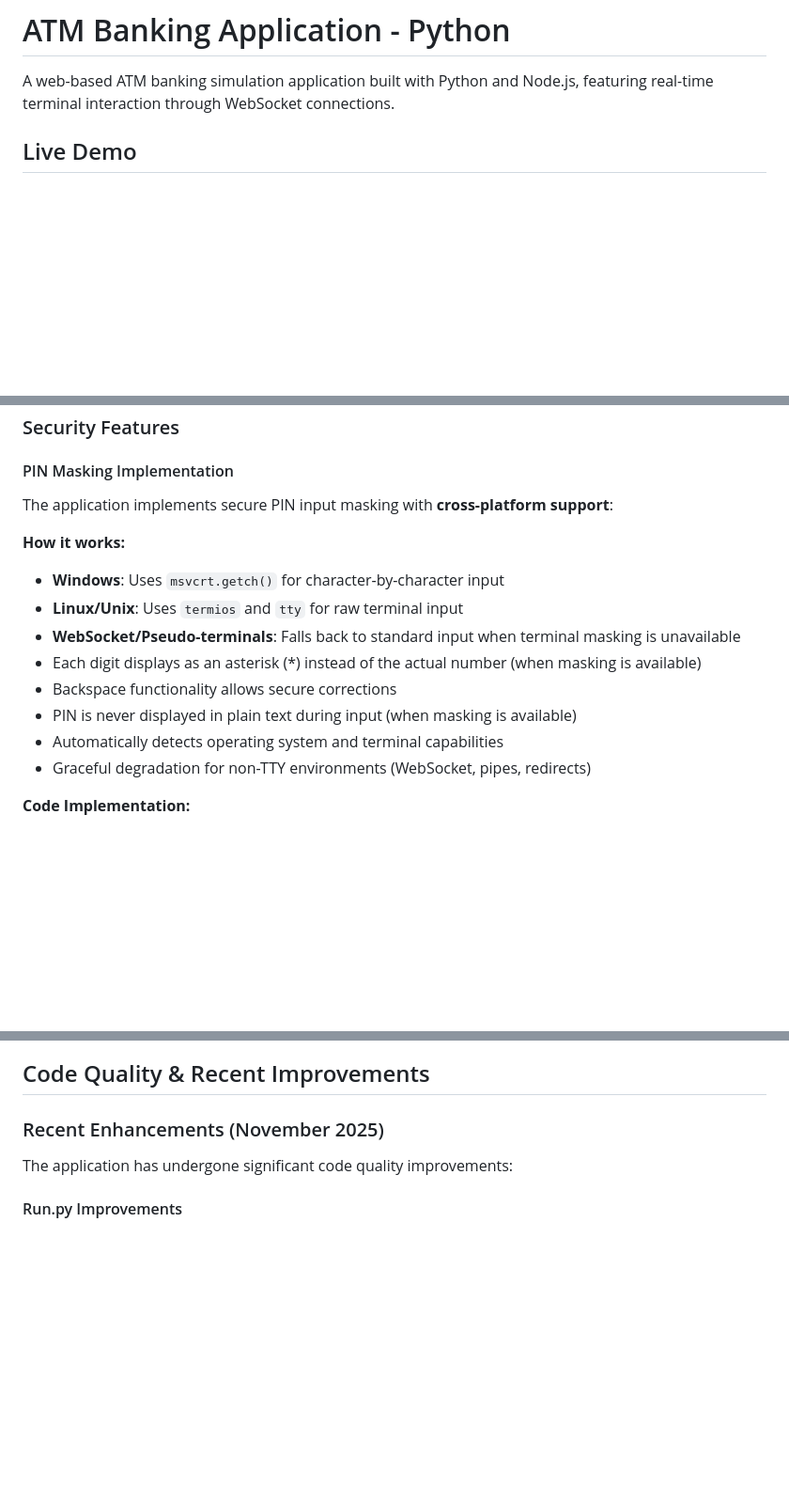
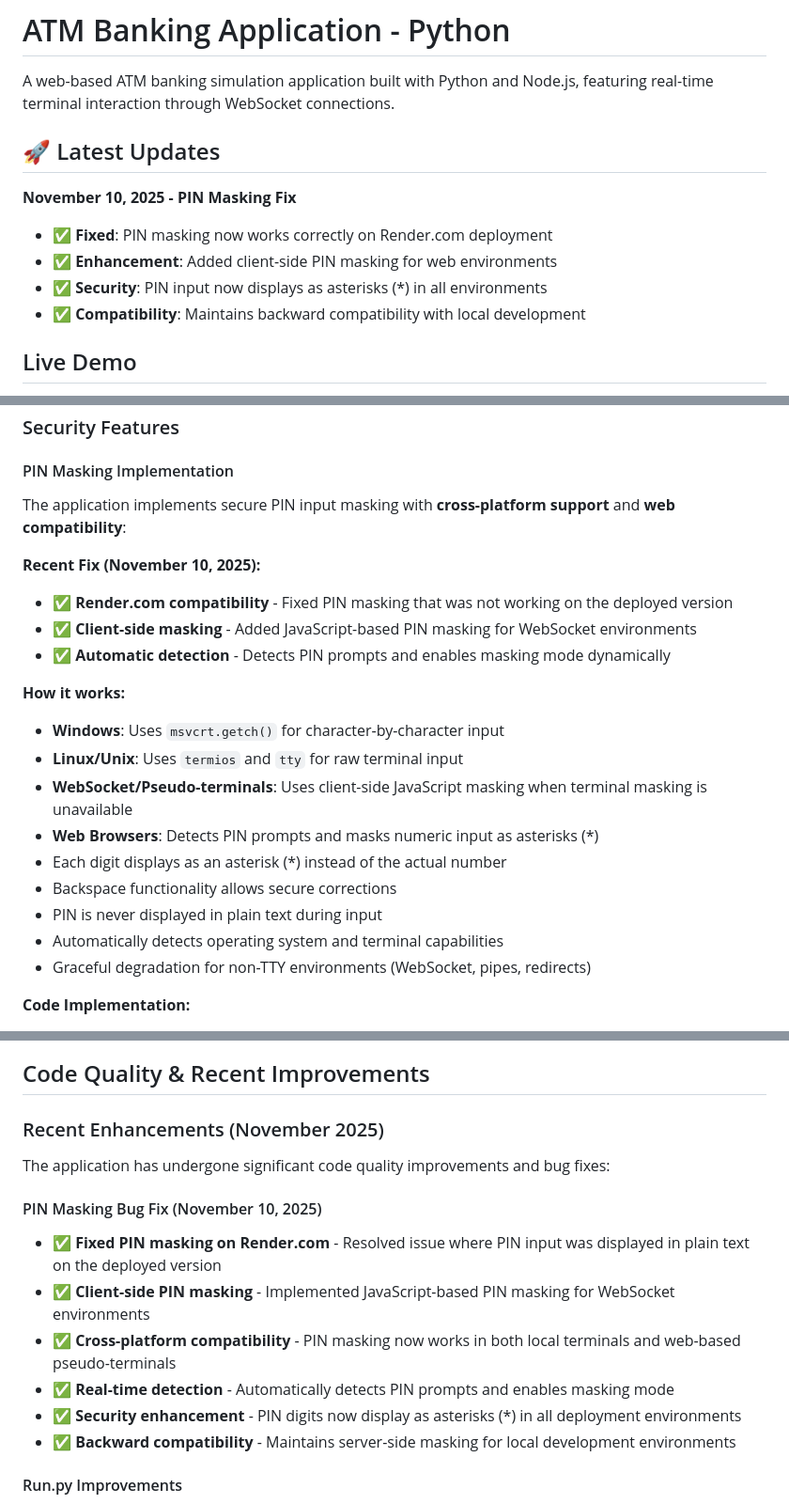
Before and after one commit to FrancescoSciab/ATM_Banking_Application, a Markdown page: README.md, 3 parts joined by grey strips. Shown: that part at 94% size. Drawn GitHub-style; blank space fills up the shorter version.

Commit message:
Update README.md - Document PIN masking bug fix
- Add latest updates section highlighting PIN masking fix
- Update security section with new client-side masking details
- Move PIN masking from known issues to recently fixed issues
- Update testing table to reflect working PIN masking
- Add November 10, 2025 changelog entry for improved visibility

```diff
--- a/README.md
+++ b/README.md
@@ -1,6 +1,14 @@
 # ATM Banking Application - Python
 
 A web-based ATM banking simulation application built with Python and Node.js, featuring real-time terminal interaction through WebSocket connections.
+
+## 🚀 Latest Updates
+
+**November 10, 2025 - PIN Masking Fix**
+- ✅ **Fixed**: PIN masking now works correctly on Render.com deployment
+- ✅ **Enhancement**: Added client-side PIN masking for web environments
+- ✅ **Security**: PIN input now displays as asterisks (*) in all environments
+- ✅ **Compatibility**: Maintains backward compatibility with local development
 
 ## Live Demo
 
@@ -1241,15 +1256,21 @@ If you encounter issues:
 
 #### PIN Masking Implementation
 
-The application implements secure PIN input masking with **cross-platform support**:
+The application implements secure PIN input masking with **cross-platform support** and **web compatibility**:
+
+**Recent Fix (November 10, 2025):**
+- ✅ **Render.com compatibility** - Fixed PIN masking that was not working on the deployed version
+- ✅ **Client-side masking** - Added JavaScript-based PIN masking for WebSocket environments
+- ✅ **Automatic detection** - Detects PIN prompts and enables masking mode dynamically
 
 **How it works:**
 - **Windows**: Uses `msvcrt.getch()` for character-by-character input
 - **Linux/Unix**: Uses `termios` and `tty` for raw terminal input
-- **WebSocket/Pseudo-terminals**: Falls back to standard input when terminal masking is unavailable
-- Each digit displays as an asterisk (*) instead of the actual number (when masking is available)
+- **WebSocket/Pseudo-terminals**: Uses client-side JavaScript masking when terminal masking is unavailable
+- **Web Browsers**: Detects PIN prompts and masks numeric input as asterisks (*)
+- Each digit displays as an asterisk (*) instead of the actual number
 - Backspace functionality allows secure corrections
-- PIN is never displayed in plain text during input (when masking is available)
+- PIN is never displayed in plain text during input
 - Automatically detects operating system and terminal capabilities
 - Graceful degradation for non-TTY environments (WebSocket, pipes, redirects)
 
@@ -1378,7 +1399,15 @@ def get_pin(prompt="PIN: ", max_length=6):
 
 ### Recent Enhancements (November 2025)
 
-The application has undergone significant code quality improvements:
+The application has undergone significant code quality improvements and bug fixes:
+
+#### PIN Masking Bug Fix (November 10, 2025)
+- ✅ **Fixed PIN masking on Render.com** - Resolved issue where PIN input was displayed in plain text on the deployed version
+- ✅ **Client-side PIN masking** - Implemented JavaScript-based PIN masking for WebSocket environments
+- ✅ **Cross-platform compatibility** - PIN masking now works in both local terminals and web-based pseudo-terminals
+- ✅ **Real-time detection** - Automatically detects PIN prompts and enables masking mode
+- ✅ **Security enhancement** - PIN digits now display as asterisks (*) in all deployment environments
+- ✅ **Backward compatibility** - Maintains server-side masking for local development environments
 
 #### Run.py Improvements
 - ✅ **Cross-platform PIN masking** - Added support for both Windows (msvcrt) and Linux/Unix (termios) environments
```
Also changed, not shown: other parts of README.md (+8 -1 lines).
